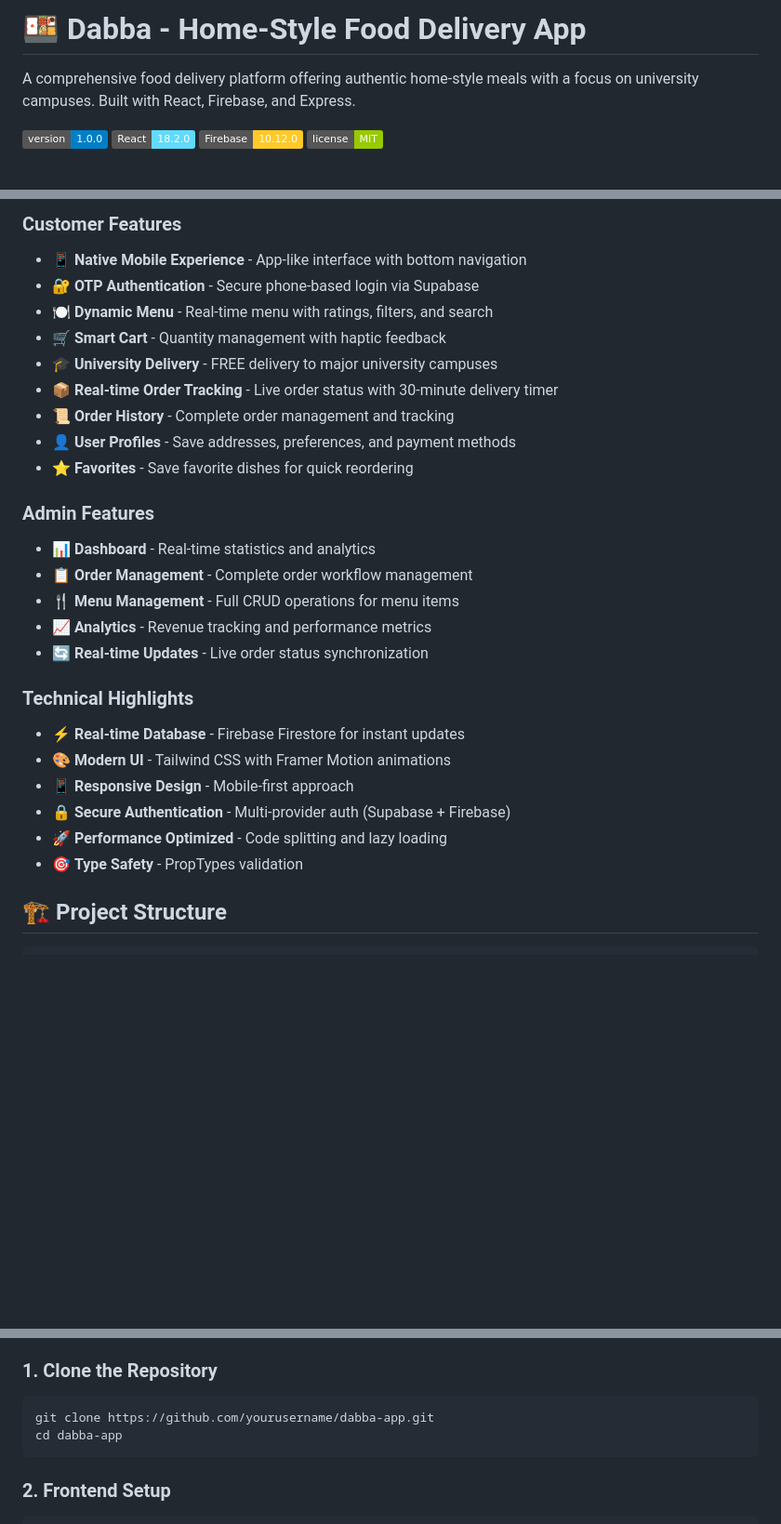
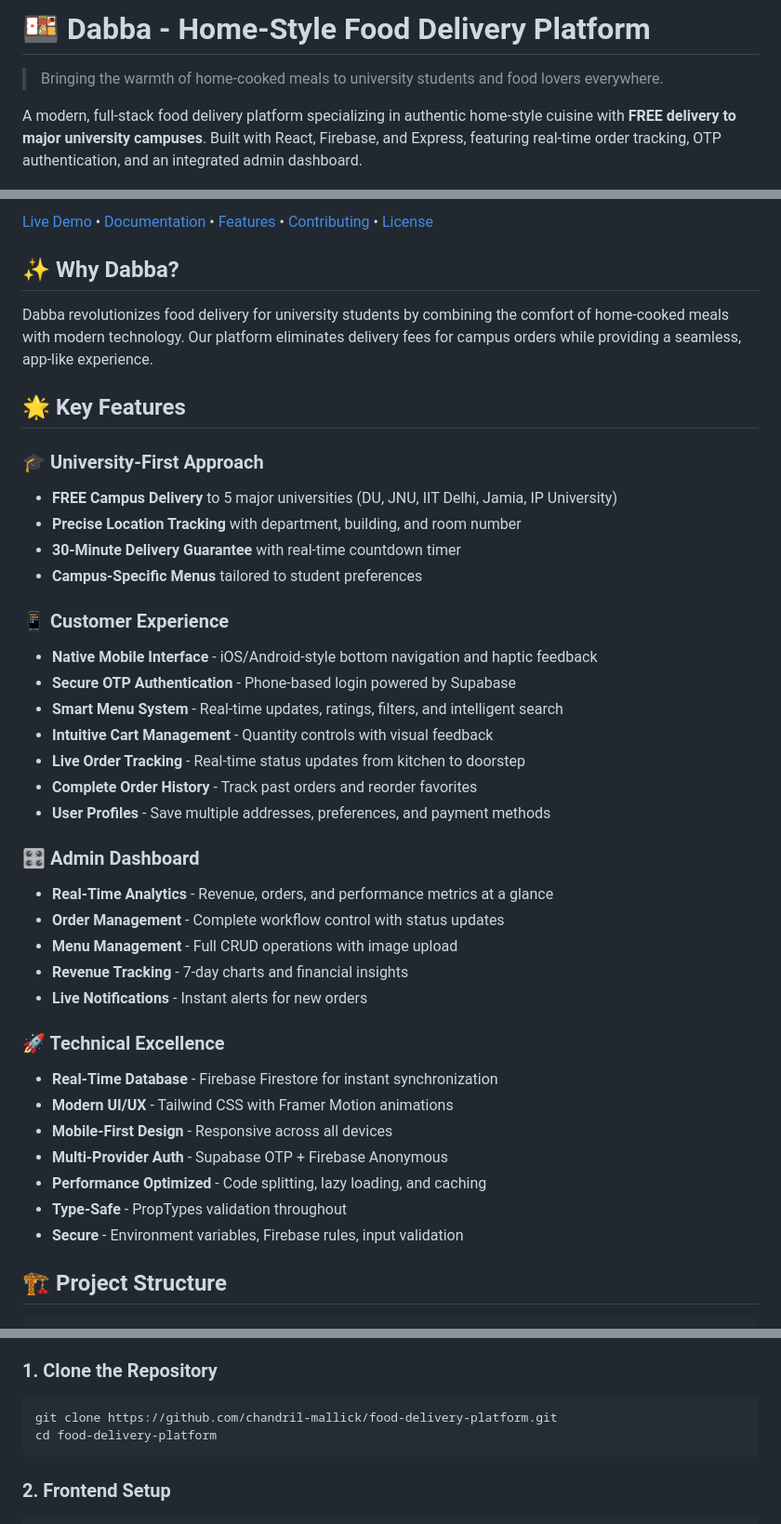
Before and after one commit to chandril-mallick/food-delivery-platform, a Markdown page: README.md, 3 parts joined by grey strips. Shown at 93% size. Rendered like a GitHub page; badges without logos; blank space fills up the shorter version.

````diff
--- a/README.md
+++ b/README.md
@@ -1,9 +1,6 @@
-# 🍱 Dabba - Home-Style Food Delivery App
+# 🍱 Dabba - Home-Style Food Delivery Platform
 
-A comprehensive food delivery platform offering authentic home-style meals with a focus on university campuses. Built with React, Firebase, and Express.
+> Bringing the warmth of home-cooked meals to university students and food lovers everywhere.
 
-![Dabba App](https://img.shields.io/badge/version-1.0.0-blue)
-![React](https://img.shields.io/badge/React-18.2.0-61DAFB?logo=react)
-![Firebase](https://img.shields.io/badge/Firebase-10.12.0-FFCA28?logo=firebase)
-![License](https://img.shields.io/badge/license-MIT-green)
+A modern, full-stack food delivery platform specializing in authentic home-style cuisine with **FREE delivery to major university campuses**. Built with React, Firebase, and Express, featuring real-time order tracking, OTP authentication, and an integrated admin dashboard.
 
@@ -11,29 +12,42 @@ A comprehensive food delivery platform offering authentic home-style meals with
 
-### Customer Features
-- 📱 **Native Mobile Experience** - App-like interface with bottom navigation
-- 🔐 **OTP Authentication** - Secure phone-based login via Supabase
-- 🍽️ **Dynamic Menu** - Real-time menu with ratings, filters, and search
-- 🛒 **Smart Cart** - Quantity management with haptic feedback
-- 🎓 **University Delivery** - FREE delivery to major university campuses
-- 📦 **Real-time Order Tracking** - Live order status with 30-minute delivery timer
-- 📜 **Order History** - Complete order management and tracking
-- 👤 **User Profiles** - Save addresses, preferences, and payment methods
-- ⭐ **Favorites** - Save favorite dishes for quick reordering
+[Live Demo](#) • [Documentation](#-documentation) • [Features](#-features) • [Contributing](./CONTRIBUTING.md) • [License](./LICENSE)
 
-### Admin Features
-- 📊 **Dashboard** - Real-time statistics and analytics
-- 📋 **Order Management** - Complete order workflow management
-- 🍴 **Menu Management** - Full CRUD operations for menu items
-- 📈 **Analytics** - Revenue tracking and performance metrics
-- 🔄 **Real-time Updates** - Live order status synchronization
+## ✨ Why Dabba?
 
-### Technical Highlights
-- ⚡ **Real-time Database** - Firebase Firestore for instant updates
-- 🎨 **Modern UI** - Tailwind CSS with Framer Motion animations
-- 📱 **Responsive Design** - Mobile-first approach
-- 🔒 **Secure Authentication** - Multi-provider auth (Supabase + Firebase)
-- 🚀 **Performance Optimized** - Code splitting and lazy loading
-- 🎯 **Type Safety** - PropTypes validation
+Dabba revolutionizes food delivery for university students by combining the comfort of home-cooked meals with modern technology. Our platform eliminates delivery fees for campus orders while providing a seamless, app-like experience.
+
+## 🌟 Key Features
+
+### 🎓 University-First Approach
+- **FREE Campus Delivery** to 5 major universities (DU, JNU, IIT Delhi, Jamia, IP University)
+- **Precise Location Tracking** with department, building, and room number
+- **30-Minute Delivery Guarantee** with real-time countdown timer
+- **Campus-Specific Menus** tailored to student preferences
+
+### 📱 Customer Experience
+- **Native Mobile Interface** - iOS/Android-style bottom navigation and haptic feedback
+- **Secure OTP Authentication** - Phone-based login powered by Supabase
+- **Smart Menu System** - Real-time updates, ratings, filters, and intelligent search
+- **Intuitive Cart Management** - Quantity controls with visual feedback
+- **Live Order Tracking** - Real-time status updates from kitchen to doorstep
+- **Complete Order History** - Track past orders and reorder favorites
+- **User Profiles** - Save multiple addresses, preferences, and payment methods
+
+### 🎛️ Admin Dashboard
+- **Real-Time Analytics** - Revenue, orders, and performance metrics at a glance
+- **Order Management** - Complete workflow control with status updates
+- **Menu Management** - Full CRUD operations with image upload
+- **Revenue Tracking** - 7-day charts and financial insights
+- **Live Notifications** - Instant alerts for new orders
+
+### 🚀 Technical Excellence
+- **Real-Time Database** - Firebase Firestore for instant synchronization
+- **Modern UI/UX** - Tailwind CSS with Framer Motion animations
+- **Mobile-First Design** - Responsive across all devices
+- **Multi-Provider Auth** - Supabase OTP + Firebase Anonymous
+- **Performance Optimized** - Code splitting, lazy loading, and caching
+- **Type-Safe** - PropTypes validation throughout
+- **Secure** - Environment variables, Firebase rules, input validation
 
 ## 🏗️ Project Structure
 
@@ -70,8 +84,8 @@ dabba-app/
 
 ### 1. Clone the Repository
 ```bash
-git clone https://github.com/yourusername/dabba-app.git
-cd dabba-app
+git clone https://github.com/chandril-mallick/food-delivery-platform.git
+cd food-delivery-platform
 ```
 
 ### 2. Frontend Setup
````
Also changed, not shown: other parts of README.md (+119 -26 lines).
